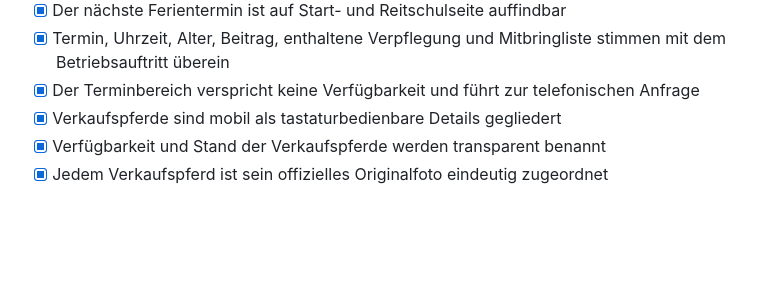
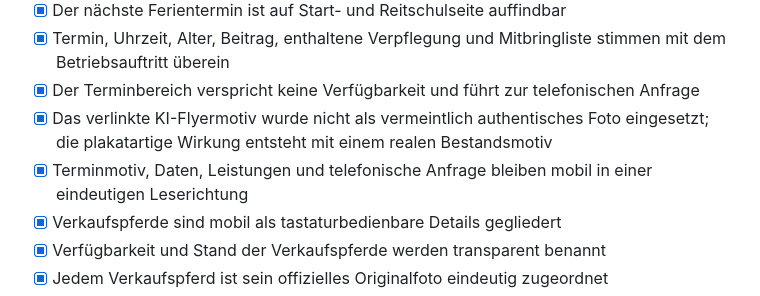
Before and after one commit to hapo3005/jungenwaldmuehle_neu, a Markdown page: docs/QA.md, the part around the change. Rendered like a GitHub page; blank space fills up the shorter version.

Commit message:
Terminmotiv synchronisieren: docs/QA.md

```diff
--- a/docs/QA.md
+++ b/docs/QA.md
@@ -45,6 +45,8 @@
 - [x] Der nächste Ferientermin ist auf Start- und Reitschulseite auffindbar
 - [x] Termin, Uhrzeit, Alter, Beitrag, enthaltene Verpflegung und Mitbringliste stimmen mit dem Betriebsauftritt überein
 - [x] Der Terminbereich verspricht keine Verfügbarkeit und führt zur telefonischen Anfrage
+- [x] Das verlinkte KI-Flyermotiv wurde nicht als vermeintlich authentisches Foto eingesetzt; die plakatartige Wirkung entsteht mit einem realen Bestandsmotiv
+- [x] Terminmotiv, Daten, Leistungen und telefonische Anfrage bleiben mobil in einer eindeutigen Leserichtung
 - [x] Verkaufspferde sind mobil als tastaturbedienbare Details gegliedert
 - [x] Verfügbarkeit und Stand der Verkaufspferde werden transparent benannt
 - [x] Jedem Verkaufspferd ist sein offizielles Originalfoto eindeutig zugeordnet
```
